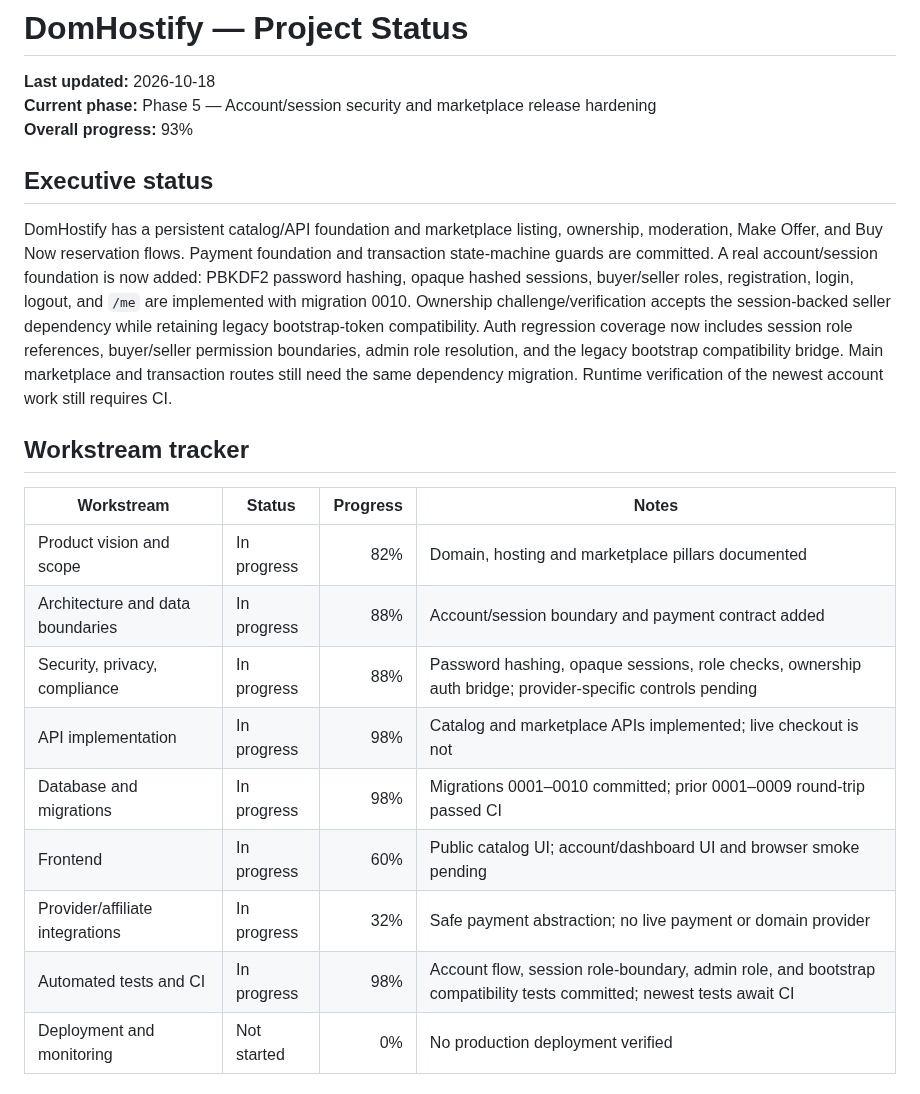
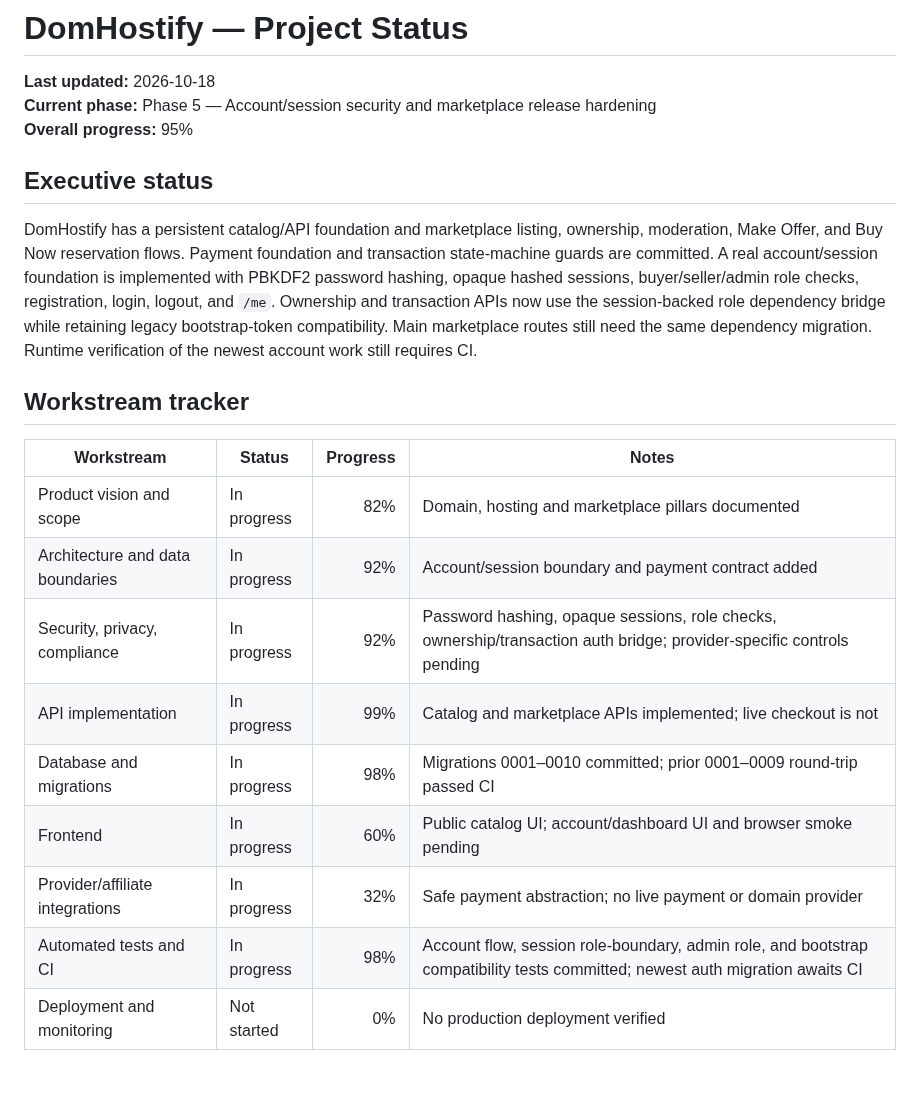
Before and after one commit to digiservbiz/Domhostify, a Markdown page: status.md, the part around one of its changes. Drawn GitHub-style.

Commit message:
Track transaction session-auth migration

```diff
--- a/status.md
+++ b/status.md
@@ -2,22 +2,22 @@
 
 **Last updated:** 2026-10-18
 **Current phase:** Phase 5 — Account/session security and marketplace release hardening
-**Overall progress:** 93%
+**Overall progress:** 95%
 
 ## Executive status
-DomHostify has a persistent catalog/API foundation and marketplace listing, ownership, moderation, Make Offer, and Buy Now reservation flows. Payment foundation and transaction state-machine guards are committed. A real account/session foundation is now added: PBKDF2 password hashing, opaque hashed sessions, buyer/seller roles, registration, login, logout, and `/me` are implemented with migration 0010. Ownership challenge/verification accepts the session-backed seller dependency while retaining legacy bootstrap-token compatibility. Auth regression coverage now includes session role references, buyer/seller permission boundaries, admin role resolution, and the legacy bootstrap compatibility bridge. Main marketplace and transaction routes still need the same dependency migration. Runtime verification of the newest account work still requires CI.
+DomHostify has a persistent catalog/API foundation and marketplace listing, ownership, moderation, Make Offer, and Buy Now reservation flows. Payment foundation and transaction state-machine guards are committed. A real account/session foundation is implemented with PBKDF2 password hashing, opaque hashed sessions, buyer/seller/admin role checks, registration, login, logout, and `/me`. Ownership and transaction APIs now use the session-backed role dependency bridge while retaining legacy bootstrap-token compatibility. Main marketplace routes still need the same dependency migration. Runtime verification of the newest account work still requires CI.
 
 ## Workstream tracker
 | Workstream | Status | Progress | Notes |
 |---|---|---:|---|
 | Product vision and scope | In progress | 82% | Domain, hosting and marketplace pillars documented |
-| Architecture and data boundaries | In progress | 88% | Account/session boundary and payment contract added |
-| Security, privacy, compliance | In progress | 88% | Password hashing, opaque sessions, role checks, ownership auth bridge; provider-specific controls pending |
-| API implementation | In progress | 98% | Catalog and marketplace APIs implemented; live checkout is not |
+| Architecture and data boundaries | In progress | 92% | Account/session boundary and payment contract added |
+| Security, privacy, compliance | In progress | 92% | Password hashing, opaque sessions, role checks, ownership/transaction auth bridge; provider-specific controls pending |
+| API implementation | In progress | 99% | Catalog and marketplace APIs implemented; live checkout is not |
 | Database and migrations | In progress | 98% | Migrations 0001–0010 committed; prior 0001–0009 round-trip passed CI |
 | Frontend | In progress | 60% | Public catalog UI; account/dashboard UI and browser smoke pending |
 | Provider/affiliate integrations | In progress | 32% | Safe payment abstraction; no live payment or domain provider |
-| Automated tests and CI | In progress | 98% | Account flow, session role-boundary, admin role, and bootstrap compatibility tests committed; newest tests await CI |
+| Automated tests and CI | In progress | 98% | Account flow, session role-boundary, admin role, and bootstrap compatibility tests committed; newest auth migration awaits CI |
 | Deployment and monitoring | Not started | 0% | No production deployment verified |
 
 ## Verified existing deliverables
```
Also changed, not shown: other parts of status.md (+6 -4 lines).
